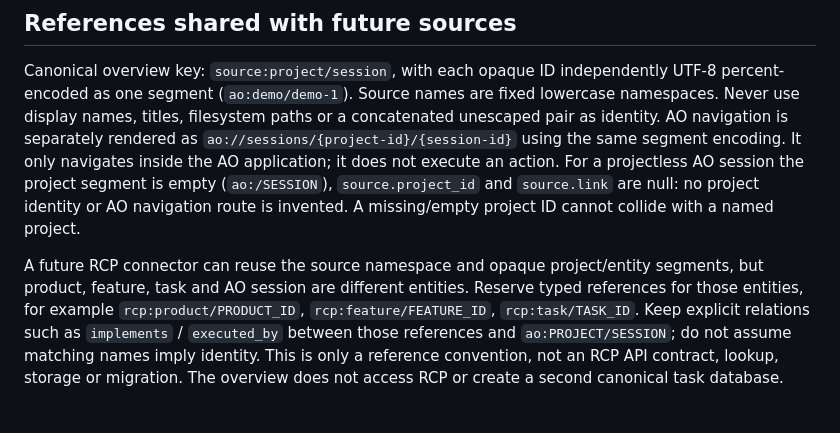
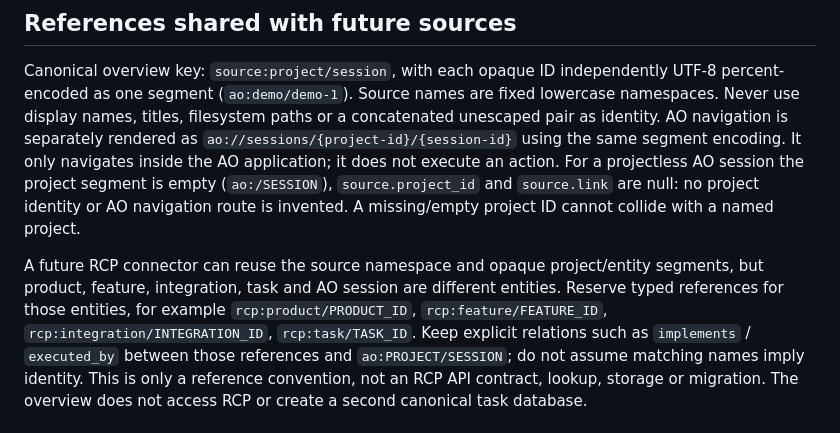
Before and after one commit to weisscorp/assistant-hub, a Markdown page: docs/ao-overview.md, the part around the change. Drawn GitHub-style.

Commit message:
docs: reserve typed references for RCP integrations

```diff
--- a/docs/ao-overview.md
+++ b/docs/ao-overview.md
@@ -106,9 +106,10 @@ For a projectless AO session the project segment is empty (`ao:/SESSION`),
 route is invented. A missing/empty project ID cannot collide with a named project.
 
 A future RCP connector can reuse the source namespace and opaque project/entity
-segments, but product, feature, task and AO session are different entities.
+segments, but product, feature, integration, task and AO session are different entities.
 Reserve typed references for those entities, for example
-`rcp:product/PRODUCT_ID`, `rcp:feature/FEATURE_ID`, `rcp:task/TASK_ID`. Keep explicit
+`rcp:product/PRODUCT_ID`, `rcp:feature/FEATURE_ID`,
+`rcp:integration/INTEGRATION_ID`, `rcp:task/TASK_ID`. Keep explicit
 relations such as `implements` / `executed_by` between those references and
 `ao:PROJECT/SESSION`; do not assume matching names imply identity. This is only
 a reference convention, not an RCP API contract, lookup, storage or migration.
```
